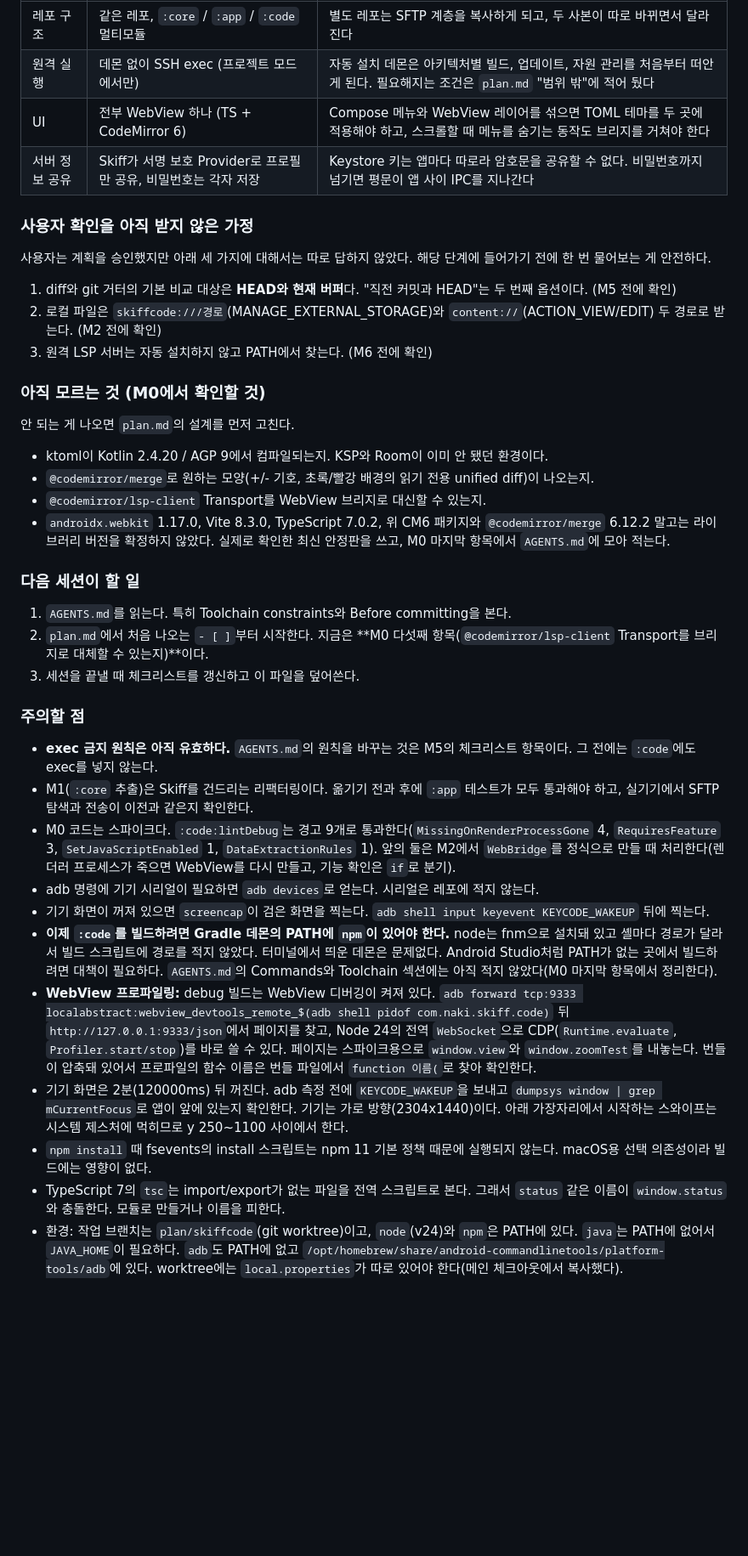
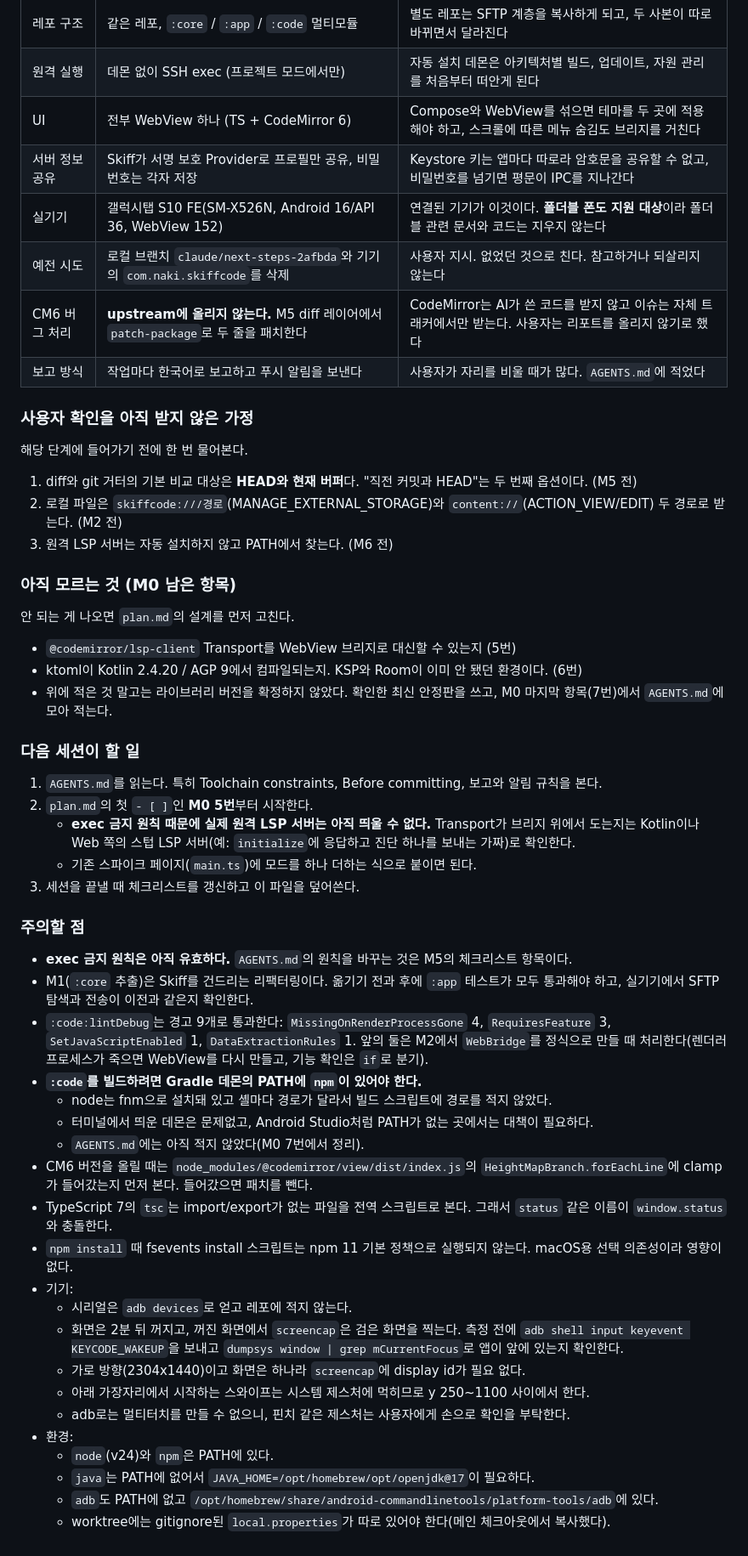
Before and after one commit to bynaki/skiff, a Markdown page: HANDOFF.md, the part around one of its changes. Shown at 85% size. GitHub-like rendering; blank space fills up the shorter version.

```diff
--- a/HANDOFF.md
+++ b/HANDOFF.md
@@ -51,36 +71,51 @@
 |---|---|---|
 | 레포 구조 | 같은 레포, `:core` / `:app` / `:code` 멀티모듈 | 별도 레포는 SFTP 계층을 복사하게 되고, 두 사본이 따로 바뀌면서 달라진다 |
-| 원격 실행 | 데몬 없이 SSH exec (프로젝트 모드에서만) | 자동 설치 데몬은 아키텍처별 빌드, 업데이트, 자원 관리를 처음부터 떠안게 된다. 필요해지는 조건은 `plan.md` "범위 밖"에 적어 뒀다 |
-| UI | 전부 WebView 하나 (TS + CodeMirror 6) | Compose 메뉴와 WebView 레이어를 섞으면 TOML 테마를 두 곳에 적용해야 하고, 스크롤할 때 메뉴를 숨기는 동작도 브리지를 거쳐야 한다 |
-| 서버 정보 공유 | Skiff가 서명 보호 Provider로 프로필만 공유, 비밀번호는 각자 저장 | Keystore 키는 앱마다 따로라 암호문을 공유할 수 없다. 비밀번호까지 넘기면 평문이 앱 사이 IPC를 지나간다 |
+| 원격 실행 | 데몬 없이 SSH exec (프로젝트 모드에서만) | 자동 설치 데몬은 아키텍처별 빌드, 업데이트, 자원 관리를 처음부터 떠안게 된다 |
+| UI | 전부 WebView 하나 (TS + CodeMirror 6) | Compose와 WebView를 섞으면 테마를 두 곳에 적용해야 하고, 스크롤에 따른 메뉴 숨김도 브리지를 거친다 |
+| 서버 정보 공유 | Skiff가 서명 보호 Provider로 프로필만 공유, 비밀번호는 각자 저장 | Keystore 키는 앱마다 따로라 암호문을 공유할 수 없고, 비밀번호를 넘기면 평문이 IPC를 지나간다 |
+| 실기기 | 갤럭시탭 S10 FE(SM-X526N, Android 16/API 36, WebView 152) | 연결된 기기가 이것이다. **폴더블 폰도 지원 대상**이라 폴더블 관련 문서와 코드는 지우지 않는다 |
+| 예전 시도 | 로컬 브랜치 `claude/next-steps-2afbda`와 기기의 `com.naki.skiffcode`를 삭제 | 사용자 지시. 없었던 것으로 친다. 참고하거나 되살리지 않는다 |
+| CM6 버그 처리 | **upstream에 올리지 않는다.** M5 diff 레이어에서 `patch-package`로 두 줄을 패치한다 | CodeMirror는 AI가 쓴 코드를 받지 않고 이슈는 자체 트래커에서만 받는다. 사용자는 리포트를 올리지 않기로 했다 |
+| 보고 방식 | 작업마다 한국어로 보고하고 푸시 알림을 보낸다 | 사용자가 자리를 비울 때가 많다. `AGENTS.md`에 적었다 |
 
 ### 사용자 확인을 아직 받지 않은 가정
-사용자는 계획을 승인했지만 아래 세 가지에 대해서는 따로 답하지 않았다. 해당 단계에 들어가기 전에 한 번 물어보는 게 안전하다.
-1. diff와 git 거터의 기본 비교 대상은 **HEAD와 현재 버퍼**다. "직전 커밋과 HEAD"는 두 번째 옵션이다. (M5 전에 확인)
-2. 로컬 파일은 `skiffcode:///경로`(MANAGE_EXTERNAL_STORAGE)와 `content://`(ACTION_VIEW/EDIT) 두 경로로 받는다. (M2 전에 확인)
-3. 원격 LSP 서버는 자동 설치하지 않고 PATH에서 찾는다. (M6 전에 확인)
+해당 단계에 들어가기 전에 한 번 물어본다.
+1. diff와 git 거터의 기본 비교 대상은 **HEAD와 현재 버퍼**다. "직전 커밋과 HEAD"는 두 번째 옵션이다. (M5 전)
+2. 로컬 파일은 `skiffcode:///경로`(MANAGE_EXTERNAL_STORAGE)와 `content://`(ACTION_VIEW/EDIT) 두 경로로 받는다. (M2 전)
+3. 원격 LSP 서버는 자동 설치하지 않고 PATH에서 찾는다. (M6 전)
 
-### 아직 모르는 것 (M0에서 확인할 것)
+### 아직 모르는 것 (M0 남은 항목)
 안 되는 게 나오면 `plan.md`의 설계를 먼저 고친다.
-- ktoml이 Kotlin 2.4.20 / AGP 9에서 컴파일되는지. KSP와 Room이 이미 안 됐던 환경이다.
-- `@codemirror/merge`로 원하는 모양(+/- 기호, 초록/빨강 배경의 읽기 전용 unified diff)이 나오는지.
-- `@codemirror/lsp-client` Transport를 WebView 브리지로 대신할 수 있는지.
-- `androidx.webkit` 1.17.0, Vite 8.3.0, TypeScript 7.0.2, 위 CM6 패키지와 `@codemirror/merge` 6.12.2 말고는 라이브러리 버전을 확정하지 않았다. 실제로 확인한 최신 안정판을 쓰고, M0 마지막 항목에서 `AGENTS.md`에 모아 적는다.
+- `@codemirror/lsp-client` Transport를 WebView 브리지로 대신할 수 있는지 (5번)
+- ktoml이 Kotlin 2.4.20 / AGP 9에서 컴파일되는지. KSP와 Room이 이미 안 됐던 환경이다. (6번)
+- 위에 적은 것 말고는 라이브러리 버전을 확정하지 않았다. 확인한 최신 안정판을 쓰고, M0 마지막 항목(7번)에서 `AGENTS.md`에 모아 적는다.
 
 ### 다음 세션이 할 일
-1. `AGENTS.md`를 읽는다. 특히 Toolchain constraints와 Before committing을 본다.
-2. `plan.md`에서 처음 나오는 `- [ ]`부터 시작한다. 지금은 **M0 다섯째 항목(`@codemirror/lsp-client` Transport를 브리지로 대체할 수 있는지)**이다.
+1. `AGENTS.md`를 읽는다. 특히 Toolchain constraints, Before committing, 보고와 알림 규칙을 본다.
+2. `plan.md`의 첫 `- [ ]`인 **M0 5번**부터 시작한다.
+   - **exec 금지 원칙 때문에 실제 원격 LSP 서버는 아직 띄울 수 없다.** Transport가 브리지 위에서 도는지는 Kotlin이나 Web 쪽의 스텁 LSP 서버(예: `initialize`에 응답하고 진단 하나를 보내는 가짜)로 확인한다.
+   - 기존 스파이크 페이지(`main.ts`)에 모드를 하나 더하는 식으로 붙이면 된다.
 3. 세션을 끝낼 때 체크리스트를 갱신하고 이 파일을 덮어쓴다.
 
 ### 주의할 점
-- **exec 금지 원칙은 아직 유효하다.** `AGENTS.md`의 원칙을 바꾸는 것은 M5의 체크리스트 항목이다. 그 전에는 `:code`에도 exec를 넣지 않는다.
+- **exec 금지 원칙은 아직 유효하다.** `AGENTS.md`의 원칙을 바꾸는 것은 M5의 체크리스트 항목이다.
 - M1(`:core` 추출)은 Skiff를 건드리는 리팩터링이다. 옮기기 전과 후에 `:app` 테스트가 모두 통과해야 하고, 실기기에서 SFTP 탐색과 전송이 이전과 같은지 확인한다.
-- M0 코드는 스파이크다. `:code:lintDebug`는 경고 9개로 통과한다(`MissingOnRenderProcessGone` 4, `RequiresFeature` 3, `SetJavaScriptEnabled` 1, `DataExtractionRules` 1). 앞의 둘은 M2에서 `WebBridge`를 정식으로 만들 때 처리한다(렌더러 프로세스가 죽으면 WebView를 다시 만들고, 기능 확인은 `if`로 분기).
-- adb 명령에 기기 시리얼이 필요하면 `adb devices`로 얻는다. 시리얼은 레포에 적지 않는다.
-- 기기 화면이 꺼져 있으면 `screencap`이 검은 화면을 찍는다. `adb shell input keyevent KEYCODE_WAKEUP` 뒤에 찍는다.
-- **이제 `:code`를 빌드하려면 Gradle 데몬의 PATH에 `npm`이 있어야 한다.** node는 fnm으로 설치돼 있고 셸마다 경로가 달라서 빌드 스크립트에 경로를 적지 않았다. 터미널에서 띄운 데몬은 문제없다. Android Studio처럼 PATH가 없는 곳에서 빌드하려면 대책이 필요하다. `AGENTS.md`의 Commands와 Toolchain 섹션에는 아직 적지 않았다(M0 마지막 항목에서 정리한다).
-- **WebView 프로파일링:** debug 빌드는 WebView 디버깅이 켜져 있다. `adb forward tcp:9333 localabstract:webview_devtools_remote_$(adb shell pidof com.naki.skiff.code)` 뒤 `http://127.0.0.1:9333/json`에서 페이지를 찾고, Node 24의 전역 `WebSocket`으로 CDP(`Runtime.evaluate`, `Profiler.start/stop`)를 바로 쓸 수 있다. 페이지는 스파이크용으로 `window.view`와 `window.zoomTest`를 내놓는다. 번들이 압축돼 있어서 프로파일의 함수 이름은 번들 파일에서 `function 이름(`로 찾아 확인한다.
-- 기기 화면은 2분(120000ms) 뒤 꺼진다. adb 측정 전에 `KEYCODE_WAKEUP`을 보내고 `dumpsys window | grep mCurrentFocus`로 앱이 앞에 있는지 확인한다. 기기는 가로 방향(2304x1440)이다. 아래 가장자리에서 시작하는 스와이프는 시스템 제스처에 먹히므로 y 250~1100 사이에서 한다.
-- `npm install` 때 fsevents의 install 스크립트는 npm 11 기본 정책 때문에 실행되지 않는다. macOS용 선택 의존성이라 빌드에는 영향이 없다.
-- TypeScript 7의 `tsc`는 import/export가 없는 파일을 전역 스크립트로 본다. 그래서 `status` 같은 이름이 `window.status`와 충돌한다. 모듈로 만들거나 이름을 피한다.
-- 환경: 작업 브랜치는 `plan/skiffcode`(git worktree)이고, `node`(v24)와 `npm`은 PATH에 있다. `java`는 PATH에 없어서 `JAVA_HOME`이 필요하다. `adb`도 PATH에 없고 `/opt/homebrew/share/android-commandlinetools/platform-tools/adb`에 있다. worktree에는 `local.properties`가 따로 있어야 한다(메인 체크아웃에서 복사했다).
+- `:code:lintDebug`는 경고 9개로 통과한다: `MissingOnRenderProcessGone` 4, `RequiresFeature` 3, `SetJavaScriptEnabled` 1, `DataExtractionRules` 1. 앞의 둘은 M2에서 `WebBridge`를 정식으로 만들 때 처리한다(렌더러 프로세스가 죽으면 WebView를 다시 만들고, 기능 확인은 `if`로 분기).
+- **`:code`를 빌드하려면 Gradle 데몬의 PATH에 `npm`이 있어야 한다.**
+  - node는 fnm으로 설치돼 있고 셸마다 경로가 달라서 빌드 스크립트에 경로를 적지 않았다.
+  - 터미널에서 띄운 데몬은 문제없고, Android Studio처럼 PATH가 없는 곳에서는 대책이 필요하다.
+  - `AGENTS.md`에는 아직 적지 않았다(M0 7번에서 정리).
+- CM6 버전을 올릴 때는 `node_modules/@codemirror/view/dist/index.js`의 `HeightMapBranch.forEachLine`에 clamp가 들어갔는지 먼저 본다. 들어갔으면 패치를 뺀다.
+- TypeScript 7의 `tsc`는 import/export가 없는 파일을 전역 스크립트로 본다. 그래서 `status` 같은 이름이 `window.status`와 충돌한다.
+- `npm install` 때 fsevents install 스크립트는 npm 11 기본 정책으로 실행되지 않는다. macOS용 선택 의존성이라 영향이 없다.
+- 기기:
+  - 시리얼은 `adb devices`로 얻고 레포에 적지 않는다.
+  - 화면은 2분 뒤 꺼지고, 꺼진 화면에서 `screencap`은 검은 화면을 찍는다. 측정 전에 `adb shell input keyevent KEYCODE_WAKEUP`을 보내고 `dumpsys window | grep mCurrentFocus`로 앱이 앞에 있는지 확인한다.
+  - 가로 방향(2304x1440)이고 화면은 하나라 `screencap`에 display id가 필요 없다.
+  - 아래 가장자리에서 시작하는 스와이프는 시스템 제스처에 먹히므로 y 250~1100 사이에서 한다.
+  - adb로는 멀티터치를 만들 수 없으니, 핀치 같은 제스처는 사용자에게 손으로 확인을 부탁한다.
+- 환경:
+  - `node`(v24)와 `npm`은 PATH에 있다.
+  - `java`는 PATH에 없어서 `JAVA_HOME=/opt/homebrew/opt/openjdk@17`이 필요하다.
+  - `adb`도 PATH에 없고 `/opt/homebrew/share/android-commandlinetools/platform-tools/adb`에 있다.
+  - worktree에는 gitignore된 `local.properties`가 따로 있어야 한다(메인 체크아웃에서 복사했다).
```
Also changed, not shown: other parts of HANDOFF.md (+56 -36 lines), plan.md (+1 -1 lines).
